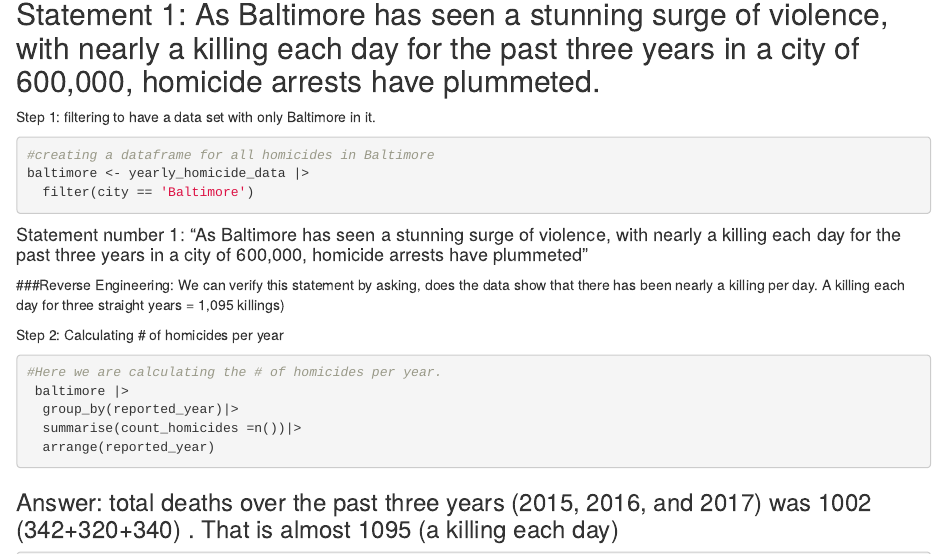
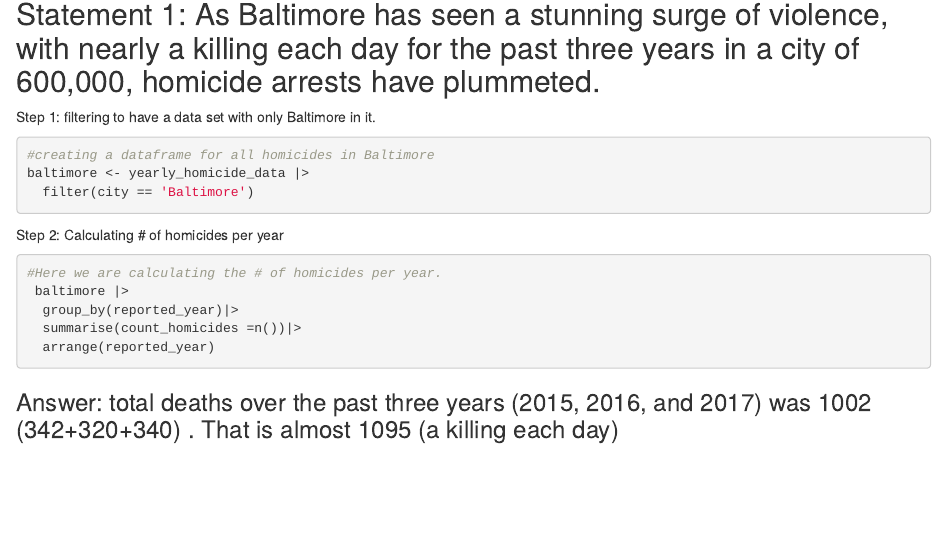
Before and after one commit to Rstewartf5/Journalism-772, an R Markdown document (wp_police_homicide/wp_police_homicide.Rmd): the page in a window 1100 px wide, from 560 px down. Rendered offline with R 4.5, knitr and Pandoc, with nearby package versions; the code chunks are not run, so their results and figures are left out.

Commit message:
cleaning up

````diff
--- a/wp_police_homicide/wp_police_homicide.Rmd
+++ b/wp_police_homicide/wp_police_homicide.Rmd
@@ -46,11 +46,6 @@
 baltimore <- yearly_homicide_data |>
   filter(city == 'Baltimore')
 ```
-
-
-#### Statement number 1: "As Baltimore has seen a stunning surge of violence, with nearly a killing each day for the past three years in a city of 600,000, homicide arrests have plummeted"
-
-###Reverse Engineering: We can verify this statement by asking, does the data show that there has been nearly a killing per day. A killing each day for three straight years = 1,095 killings)
 
 Step 2: Calculating # of homicides per year
 
````
